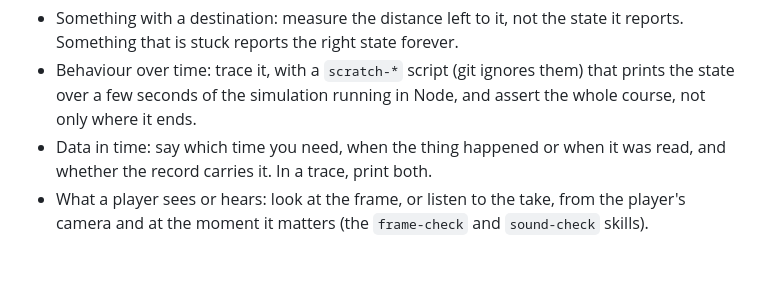
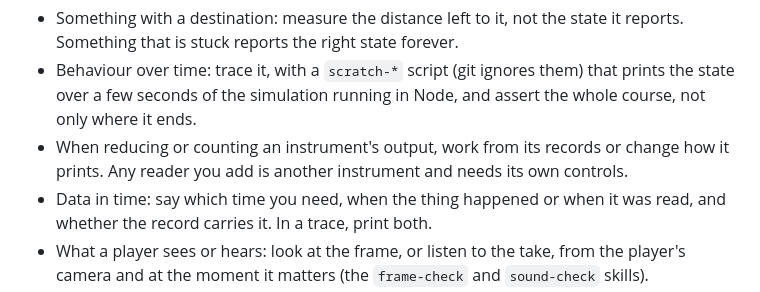
Before and after one commit to collagen-collective/ts-game-template, a Markdown page: CLAUDE.md, the part around the change. Rendered like a GitHub page; blank space fills up the shorter version.

Commit message:
docs: capture the lesson about reading instrument output
From ts-dragon#118: a line filter discarded nonzero clipping summaries.
Add the agreed example under principle 2 and retain controls for any reader.

Closes #43.

```diff
--- a/CLAUDE.md
+++ b/CLAUDE.md
@@ -110,6 +110,8 @@ comes back as pieces that each pass their check and do not add up.
 - Behaviour over time: trace it, with a `scratch-*` script (git ignores them) that prints the state
   over a few seconds of the simulation running in Node, and assert the whole course, not only where
   it ends.
+- When reducing or counting an instrument's output, work from its records or change how it prints.
+  Any reader you add is another instrument and needs its own controls.
 - Data in time: say which time you need, when the thing happened or when it was read, and whether
   the record carries it. In a trace, print both.
 - What a player sees or hears: look at the frame, or listen to the take, from the player's camera
```
